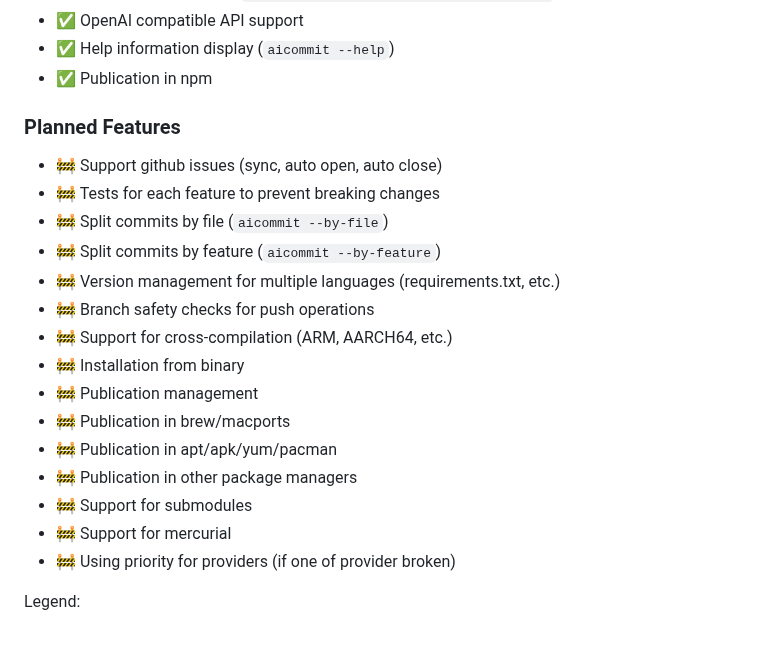
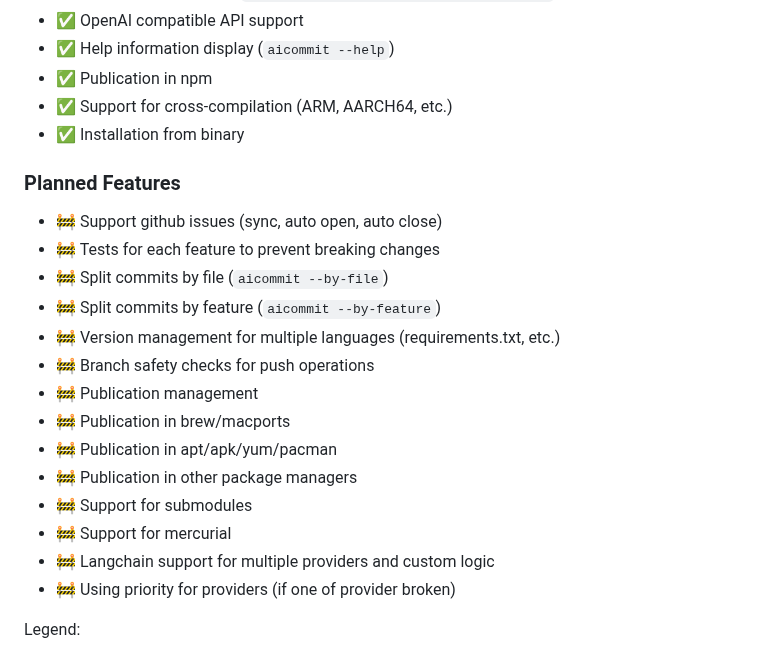
Before and after one commit to suenot/aicommit, a Markdown page: readme.md, the part around the change. Drawn GitHub-style.

Commit message:
feat: Indicate cross-compilation and binary installation support
This commit updates the README to reflect that cross-compilation (ARM, AARCH64, etc.) and installation from binary are now supported features.  The corresponding items have been moved from the "Planned Features" section to the "Features" section. Also adds langchain support to planned features.

```diff
--- a/readme.md
+++ b/readme.md
@@ -35,6 +35,8 @@ A CLI tool that generates concise and descriptive git commit messages using LLMs
 - ✅ OpenAI compatible API support
 - ✅ Help information display (`aicommit --help`)
 - ✅ Publication in npm
+- ✅ Support for cross-compilation (ARM, AARCH64, etc.)
+- ✅ Installation from binary
 
 ### Planned Features
 - 🚧 Support github issues (sync, auto open, auto close)
@@ -43,14 +45,13 @@ A CLI tool that generates concise and descriptive git commit messages using LLMs
 - 🚧 Split commits by feature (`aicommit --by-feature`)
 - 🚧 Version management for multiple languages (requirements.txt, etc.)
 - 🚧 Branch safety checks for push operations
-- 🚧 Support for cross-compilation (ARM, AARCH64, etc.)
-- 🚧 Installation from binary
 - 🚧 Publication management
 - 🚧 Publication in brew/macports
 - 🚧 Publication in apt/apk/yum/pacman
 - 🚧 Publication in other package managers
 - 🚧 Support for submodules
 - 🚧 Support for mercurial
+- 🚧 Langchain support for multiple providers and custom logic
 - 🚧 Using priority for providers (if one of provider broken)
 
 Legend:
```
